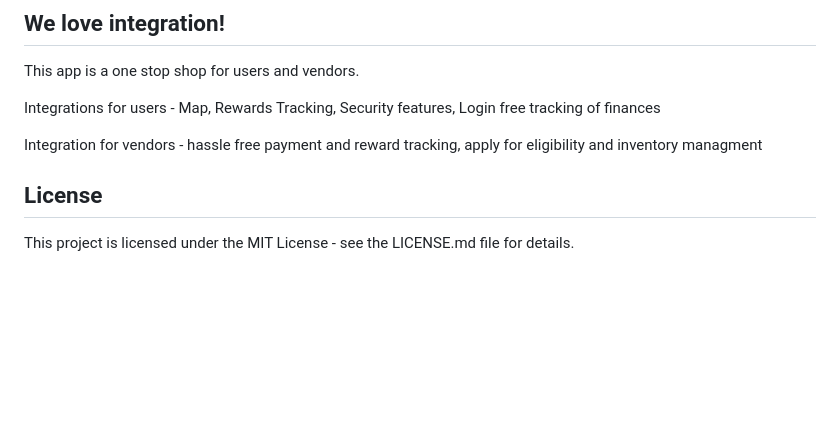
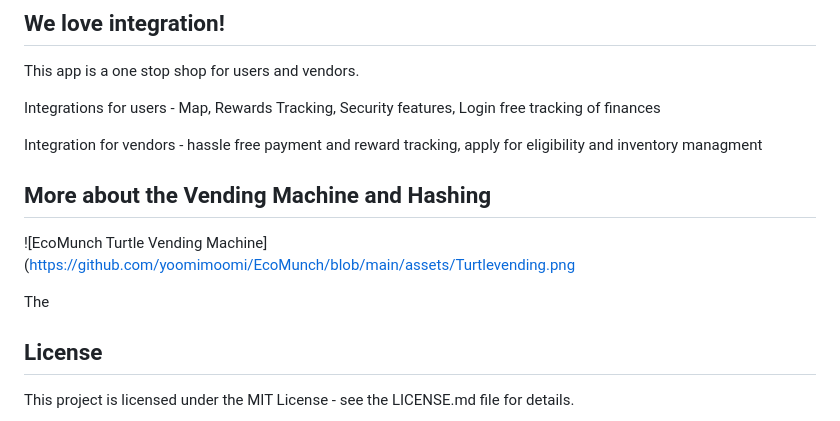
Before and after one commit to yoomimoomi/EcoMunch, a Markdown page: README.md, the part around the change. Rendered like a GitHub page; blank space fills up the shorter version.

```diff
--- a/README.md
+++ b/README.md
@@ -54,7 +54,10 @@ Integration for vendors - hassle free payment and reward tracking, apply for eli
 
 
 
+## More about the Vending Machine and Hashing
+![EcoMunch Turtle Vending Machine](https://github.com/yoomimoomi/EcoMunch/blob/main/assets/Turtlevending.png
 
+The
 ## License
 
 This project is licensed under the MIT License - see the LICENSE.md file for details.
```
